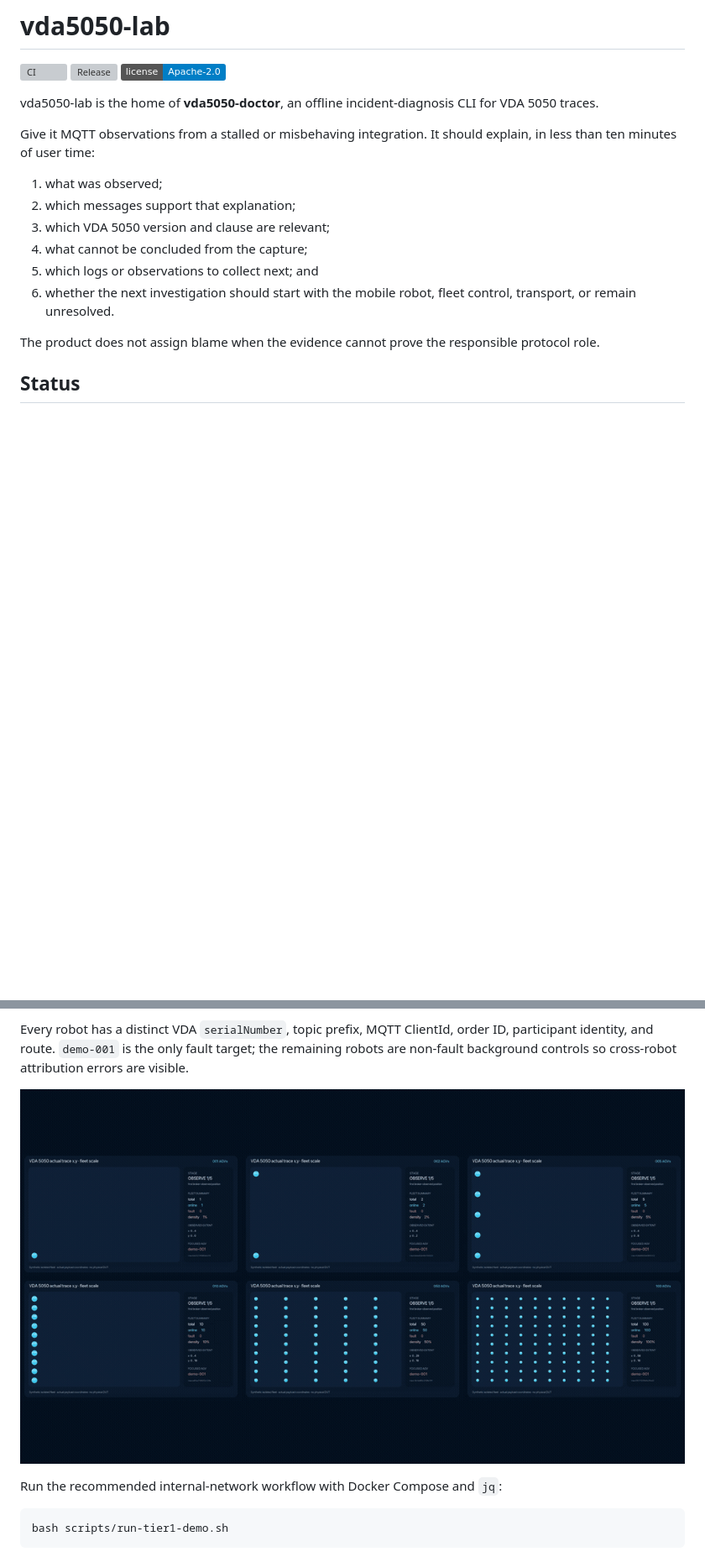
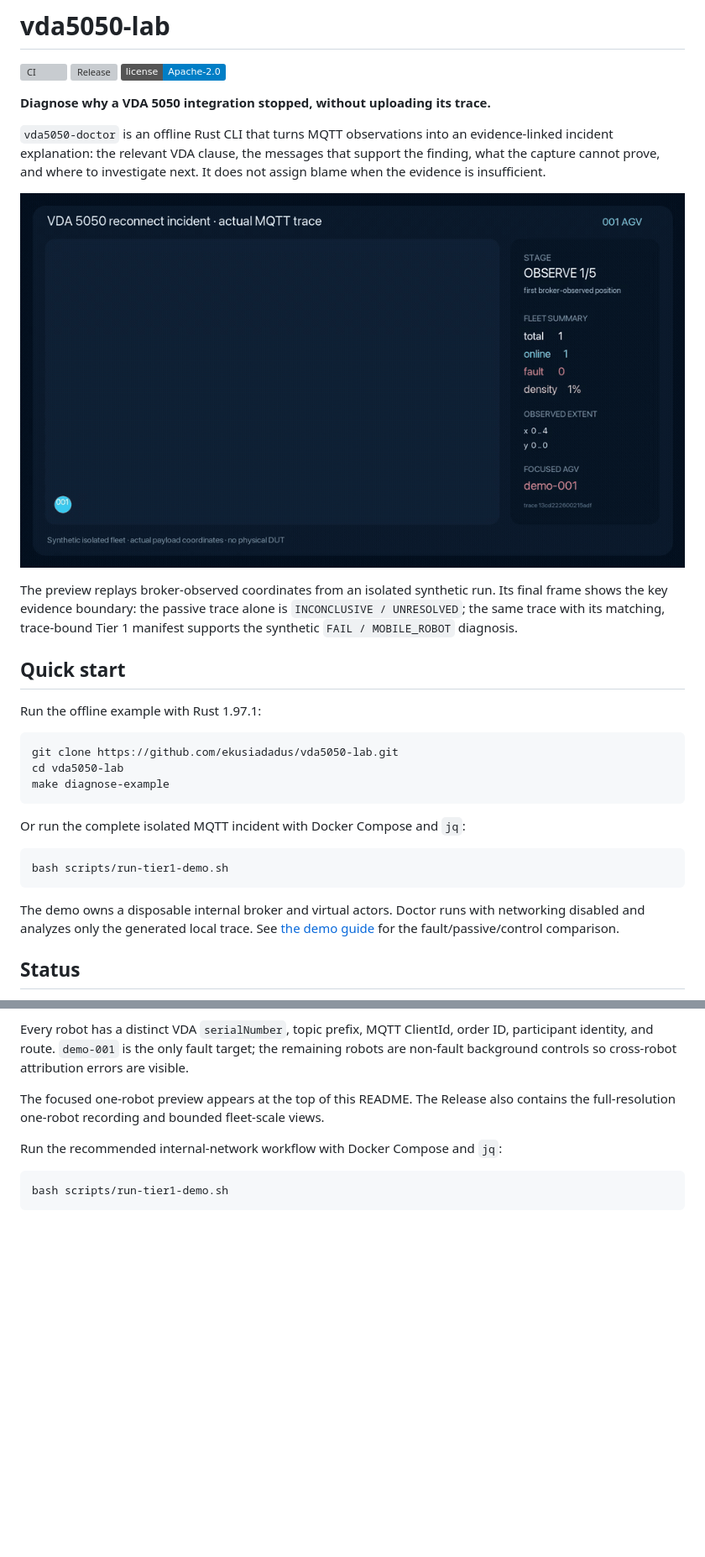
Before and after one commit to ekusiadadus/vda5050-lab, a Markdown page: README.md, 2 parts joined by grey strips. Shown: that part at 84% size. GitHub-like rendering; pictures changed too: docs/assets/vda5050-demo-preview.gif; badges without logos; blank space fills up the shorter version; grey boxes are pictures that could not be loaded.

````diff
--- a/README.md
+++ b/README.md
@@ -4,22 +4,39 @@
 [![Release](https://img.shields.io/github/v/release/ekusiadadus/vda5050-lab?include_prereleases)](https://github.com/ekusiadadus/vda5050-lab/releases)
 [![License](https://img.shields.io/badge/license-Apache--2.0-blue.svg)](LICENSE)
 
-vda5050-lab is the home of **vda5050-doctor**, an offline incident-diagnosis
-CLI for VDA 5050 traces.
+**Diagnose why a VDA 5050 integration stopped, without uploading its trace.**
 
-Give it MQTT observations from a stalled or misbehaving integration. It should
-explain, in less than ten minutes of user time:
+`vda5050-doctor` is an offline Rust CLI that turns MQTT observations into an
+evidence-linked incident explanation: the relevant VDA clause, the messages
+that support the finding, what the capture cannot prove, and where to
+investigate next. It does not assign blame when the evidence is insufficient.
 
-1. what was observed;
-2. which messages support that explanation;
-3. which VDA 5050 version and clause are relevant;
-4. what cannot be concluded from the capture;
-5. which logs or observations to collect next; and
-6. whether the next investigation should start with the mobile robot, fleet
-   control, transport, or remain unresolved.
+[![One-robot VDA 5050 reconnect incident: movement, connection break, reconnect, and Doctor diagnosis](docs/assets/vda5050-demo-preview.gif)](docs/DEMO.md)
 
-The product does not assign blame when the evidence cannot prove the responsible
-protocol role.
+The preview replays broker-observed coordinates from an isolated synthetic run.
+Its final frame shows the key evidence boundary: the passive trace alone is
+`INCONCLUSIVE / UNRESOLVED`; the same trace with its matching, trace-bound
+Tier 1 manifest supports the synthetic `FAIL / MOBILE_ROBOT` diagnosis.
+
+## Quick start
+
+Run the offline example with Rust 1.97.1:
+
+```sh
+git clone https://github.com/ekusiadadus/vda5050-lab.git
+cd vda5050-lab
+make diagnose-example
+```
+
+Or run the complete isolated MQTT incident with Docker Compose and `jq`:
+
+```sh
+bash scripts/run-tier1-demo.sh
+```
+
+The demo owns a disposable internal broker and virtual actors. Doctor runs
+with networking disabled and analyzes only the generated local trace. See
+[the demo guide](docs/DEMO.md) for the fault/passive/control comparison.
 
 ## Status
 
@@ -224,7 +230,9 @@ order ID, participant identity, and route. `demo-001` is the only fault target;
 the remaining robots are non-fault background controls so cross-robot
 attribution errors are visible.
 
-[![VDA 5050 Tier 1 reconnect demo preview](docs/assets/vda5050-demo-preview.gif)](https://github.com/ekusiadadus/vda5050-lab/releases/download/v0.2.0/vda5050-fleet-overview-v0.2.0.mp4)
+The focused one-robot preview appears at the top of this README. The Release
+also contains the full-resolution one-robot recording and bounded fleet-scale
+views.
 
 Run the recommended internal-network workflow with Docker Compose and `jq`:
 
````
Also changed, not shown: other parts of README.md (+14 -25 lines), 4 other files.
